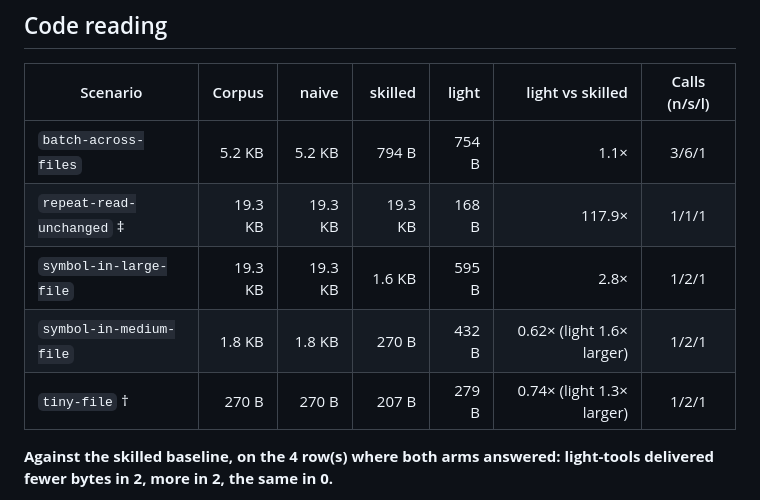
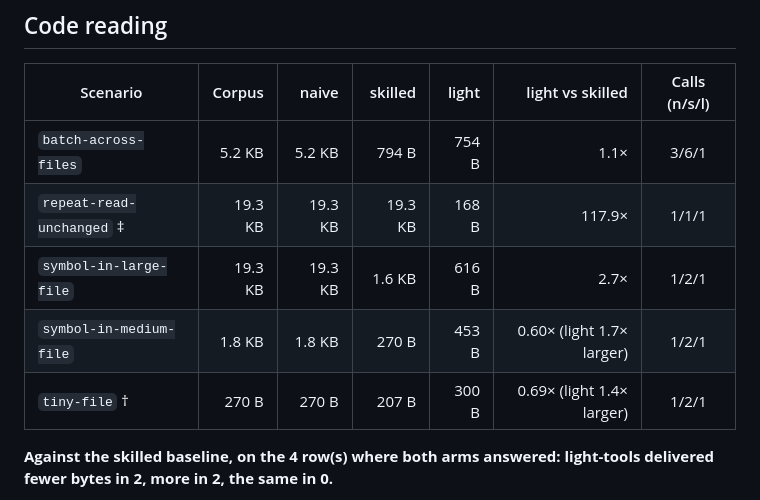
Before and after one commit to icediceice/light-tools, a Markdown page: docs/BENCHMARK.md, the part around the change. GitHub-like rendering.

```diff
--- a/docs/BENCHMARK.md
+++ b/docs/BENCHMARK.md
@@ -116,9 +116,9 @@ Round trips are counted separately and are not in that tally — several rows wh
 | --- | ---: | ---: | ---: | ---: | ---: | :---: |
 | `batch-across-files` | 5.2 KB | 5.2 KB | 794 B | 754 B | 1.1× | 3/6/1 |
 | `repeat-read-unchanged` ‡ | 19.3 KB | 19.3 KB | 19.3 KB | 168 B | 117.9× | 1/1/1 |
-| `symbol-in-large-file` | 19.3 KB | 19.3 KB | 1.6 KB | 595 B | 2.8× | 1/2/1 |
-| `symbol-in-medium-file` | 1.8 KB | 1.8 KB | 270 B | 432 B | 0.62× (light 1.6× larger) | 1/2/1 |
-| `tiny-file` † | 270 B | 270 B | 207 B | 279 B | 0.74× (light 1.3× larger) | 1/2/1 |
+| `symbol-in-large-file` | 19.3 KB | 19.3 KB | 1.6 KB | 616 B | 2.7× | 1/2/1 |
+| `symbol-in-medium-file` | 1.8 KB | 1.8 KB | 270 B | 453 B | 0.60× (light 1.7× larger) | 1/2/1 |
+| `tiny-file` † | 270 B | 270 B | 207 B | 300 B | 0.69× (light 1.4× larger) | 1/2/1 |
 
 **Against the skilled baseline, on the 4 row(s) where both arms answered: light-tools delivered fewer bytes in 2, more in 2, the same in 0.**
 
```
